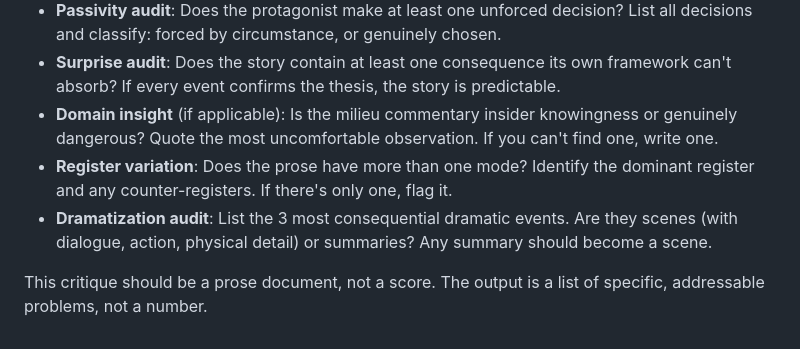
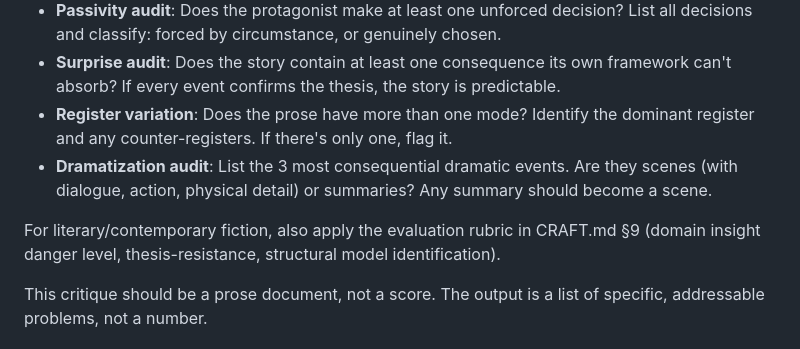
Before and after one commit to daniele-barbiero-githhub/autonovel, a Markdown page: program.md, the part around the change. GitHub-like rendering.

```diff
--- a/program.md
+++ b/program.md
@@ -214,15 +214,16 @@ critique covering:
   - **Surprise audit**: Does the story contain at least one
     consequence its own framework can't absorb? If every event
     confirms the thesis, the story is predictable.
-  - **Domain insight** (if applicable): Is the milieu commentary
-    insider knowingness or genuinely dangerous? Quote the most
-    uncomfortable observation. If you can't find one, write one.
   - **Register variation**: Does the prose have more than one mode?
     Identify the dominant register and any counter-registers. If
     there's only one, flag it.
   - **Dramatization audit**: List the 3 most consequential dramatic
     events. Are they scenes (with dialogue, action, physical detail)
     or summaries? Any summary should become a scene.
+
+For literary/contemporary fiction, also apply the evaluation rubric
+in CRAFT.md §9 (domain insight danger level, thesis-resistance,
+structural model identification).
 
 This critique should be a prose document, not a score. The output
 is a list of specific, addressable problems, not a number.
```
Also changed, not shown: ANTI-PATTERNS.md (+18 -72 lines), voice.md (+7 -18 lines).
